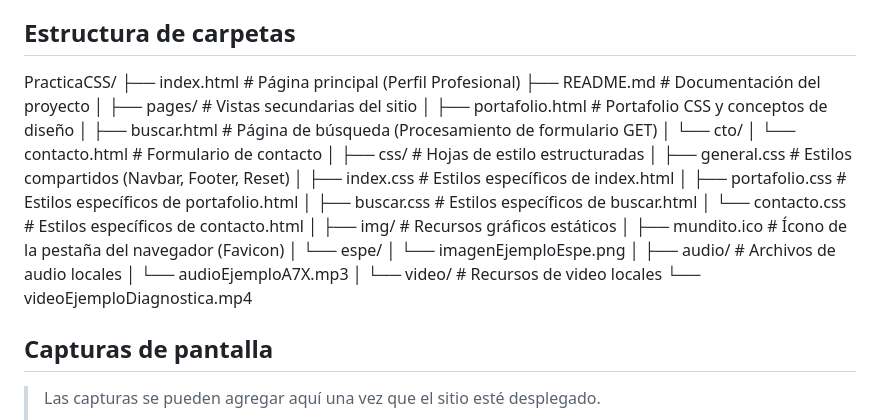
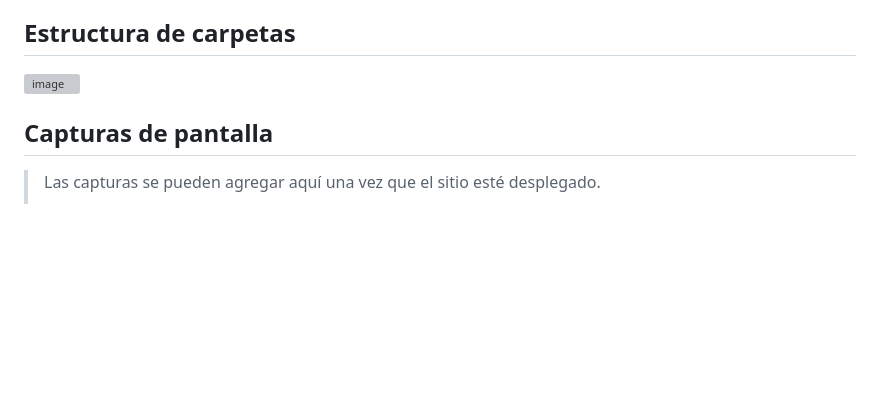
Before and after one commit to Corina-ac/practicacss_final, a Markdown page: README.md, the part around the change. GitHub-like rendering; blank space fills up the shorter version; grey boxes are pictures that could not be loaded.

Commit message:
Update README to remove folder structure and add image
Removed folder structure details and added an image placeholder.

```diff
--- a/README.md
+++ b/README.md
@@ -11,33 +11,7 @@ de los principales conceptos de CSS.
 
 ## Estructura de carpetas
 
-PracticaCSS/
-├── index.html                  # Página principal (Perfil Profesional)
-├── README.md                   # Documentación del proyecto
-│
-├── pages/                      # Vistas secundarias del sitio
-│   ├── portafolio.html         # Portafolio CSS y conceptos de diseño
-│   ├── buscar.html             # Página de búsqueda (Procesamiento de formulario GET)
-│   └── cto/
-│       └── contacto.html       # Formulario de contacto
-│
-├── css/                        # Hojas de estilo estructuradas
-│   ├── general.css             # Estilos compartidos (Navbar, Footer, Reset)
-│   ├── index.css               # Estilos específicos de index.html
-│   ├── portafolio.css          # Estilos específicos de portafolio.html
-│   ├── buscar.css              # Estilos específicos de buscar.html
-│   └── contacto.css            # Estilos específicos de contacto.html
-│
-├── img/                        # Recursos gráficos estáticos
-│   ├── mundito.ico             # Ícono de la pestaña del navegador (Favicon)
-│   └── espe/
-│       └── imagenEjemploEspe.png
-│
-├── audio/                      # Archivos de audio locales
-│   └── audioEjemploA7X.mp3
-│
-└── video/                      # Recursos de video locales
-    └── videoEjemploDiagnostica.mp4
+<img width="251" height="512" alt="image" src="https://github.com/user-attachments/assets/616d8a69-02e0-48d7-9eed-2a89bb6d1f92" />
 
 ## Capturas de pantalla
 
```
